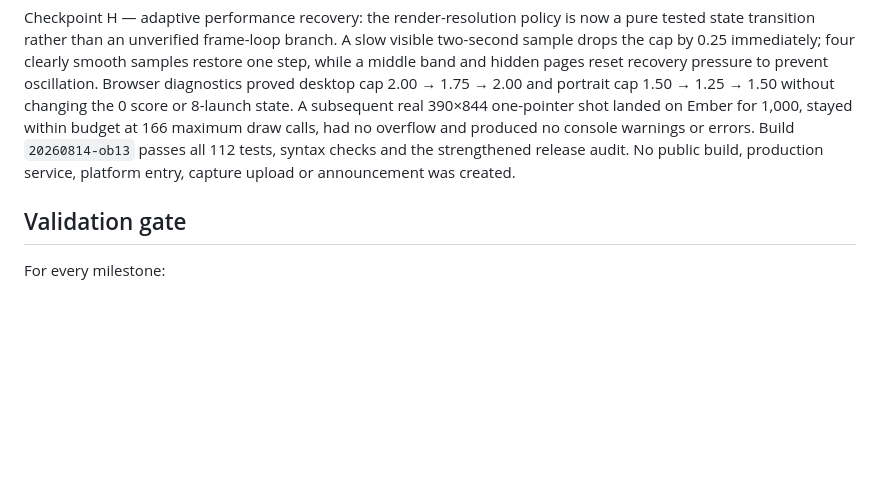
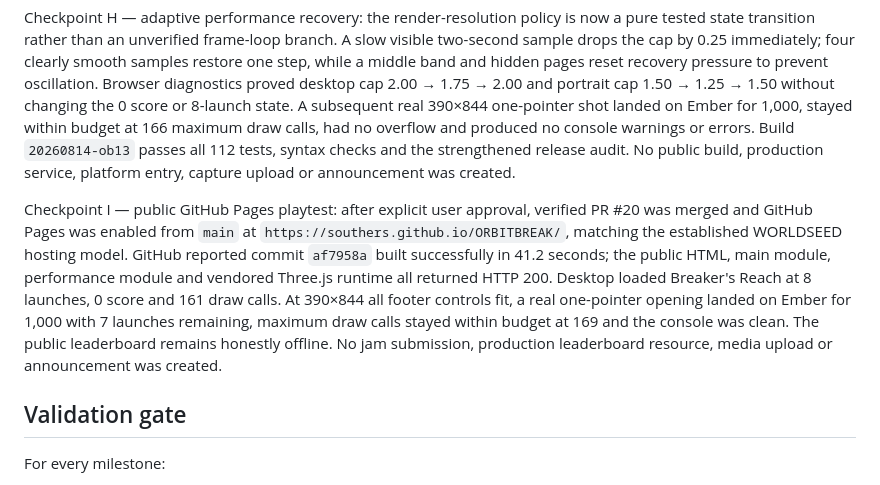
Before and after one commit to Southers/ORBITBREAK, a Markdown page: JAM_PLAN.md, the part around the change. Rendered like a GitHub page; blank space fills up the shorter version.

```diff
--- a/JAM_PLAN.md
+++ b/JAM_PLAN.md
@@ -122,6 +122,8 @@ Checkpoint G — resilience and motion control: the footer and P key now cycle p
 
 Checkpoint H — adaptive performance recovery: the render-resolution policy is now a pure tested state transition rather than an unverified frame-loop branch. A slow visible two-second sample drops the cap by 0.25 immediately; four clearly smooth samples restore one step, while a middle band and hidden pages reset recovery pressure to prevent oscillation. Browser diagnostics proved desktop cap 2.00 → 1.75 → 2.00 and portrait cap 1.50 → 1.25 → 1.50 without changing the 0 score or 8-launch state. A subsequent real 390×844 one-pointer shot landed on Ember for 1,000, stayed within budget at 166 maximum draw calls, had no overflow and produced no console warnings or errors. Build `20260814-ob13` passes all 112 tests, syntax checks and the strengthened release audit. No public build, production service, platform entry, capture upload or announcement was created.
 
+Checkpoint I — public GitHub Pages playtest: after explicit user approval, verified PR #20 was merged and GitHub Pages was enabled from `main` at `https://southers.github.io/ORBITBREAK/`, matching the established WORLDSEED hosting model. GitHub reported commit `af7958a` built successfully in 41.2 seconds; the public HTML, main module, performance module and vendored Three.js runtime all returned HTTP 200. Desktop loaded Breaker's Reach at 8 launches, 0 score and 161 draw calls. At 390×844 all footer controls fit, a real one-pointer opening landed on Ember for 1,000 with 7 launches remaining, maximum draw calls stayed within budget at 169 and the console was clean. The public leaderboard remains honestly offline. No jam submission, production leaderboard resource, media upload or announcement was created.
+
 ## Validation gate
 
 For every milestone:
```
Also changed, not shown: README.md (+2 -0 lines), RELEASE.md (+2 -2 lines).
